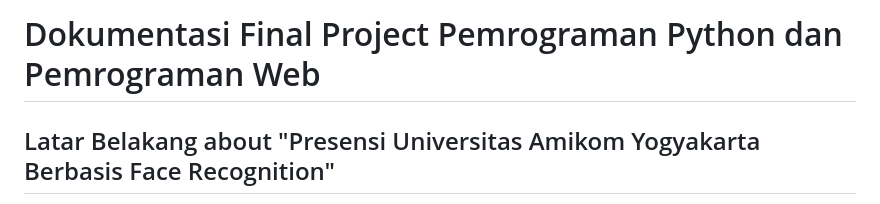
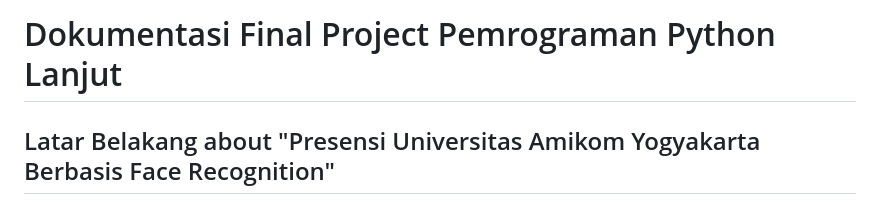
Before and after one commit to satriobintang/Attendance-Using-Face-Recognition-Flask-Python, a Markdown page: README.md, the part around the change. Rendered like a GitHub page.

```diff
--- a/README.md
+++ b/README.md
@@ -1,5 +1,5 @@
 
-# Dokumentasi Final Project Pemrograman Python dan Pemrograman Web
+# Dokumentasi Final Project Pemrograman Python Lanjut
 
 ## Latar Belakang about "Presensi Universitas Amikom Yogyakarta Berbasis Face Recognition"
 Latar belakang dari proyek Presensi Berbasis Face Recognition menggunakan Python dan Flask adalah untuk menyediakan solusi absensi yang lebih efisien. Metode absensi tradisional seperti mencatat absensi secara manual atau menggunakan sistem absensi berbasis sidik jari atau QR Code memiliki beberapa keterbatasan, seperti kesulitan dalam mengenali wajah atau kesulitan dalam menggunakan sistem absensi.
```
